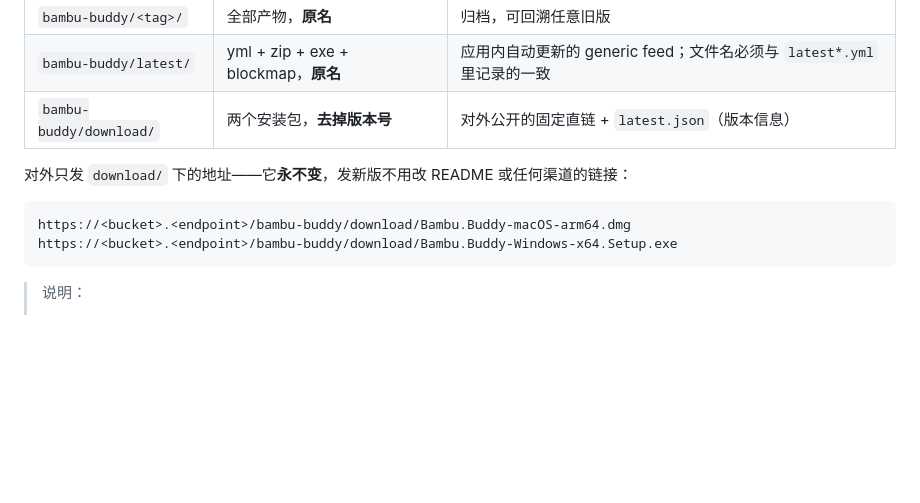
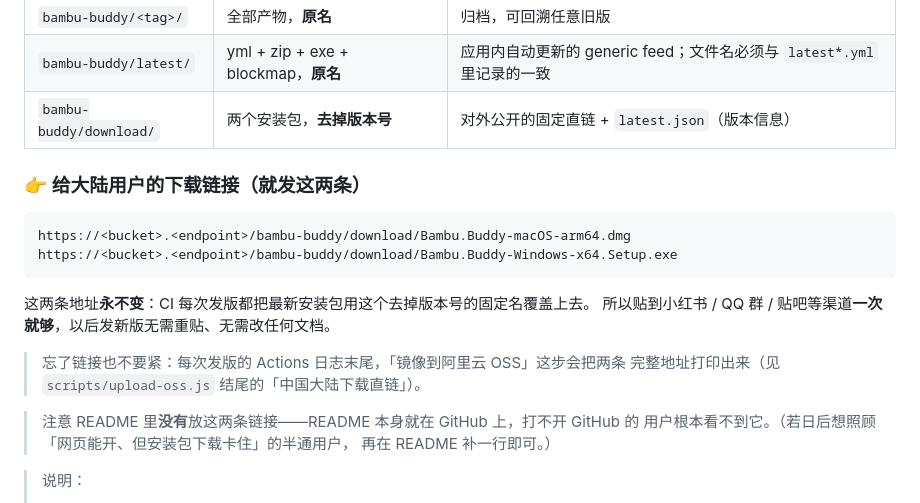
Before and after one commit to YingyiDai/bambu-buddy, a Markdown page: RELEASING.md, the part around the change. Rendered like a GitHub page; blank space fills up the shorter version.

Commit message:
docs: 明确对外发布的大陆下载链接，并说明为何不放进 README
README 本身托管在 GitHub 上，打不开 GitHub 的用户看不到它，放国内镜像
链接帮不到目标人群。改为在 RELEASING.md 里单列「给大陆用户的下载链接」，
并注明 CI 每次发版会在日志末尾打印这两条地址，避免维护者忘记。

Co-Authored-By: Claude Opus 4.8 <noreply@anthropic.com>
Claude-Session: https://claude.ai/code/session_01EbbrPdnStxRQtNhx26PNtb

````diff
--- a/RELEASING.md
+++ b/RELEASING.md
@@ -159,12 +159,22 @@ gh workflow run release.yml -f tag=v0.1.2 -f ref=main
 | `bambu-buddy/latest/` | yml + zip + exe + blockmap，**原名** | 应用内自动更新的 generic feed；文件名必须与 `latest*.yml` 里记录的一致 |
 | `bambu-buddy/download/` | 两个安装包，**去掉版本号** | 对外公开的固定直链 + `latest.json`（版本信息） |
 
-对外只发 `download/` 下的地址——它**永不变**，发新版不用改 README 或任何渠道的链接：
+### 👉 给大陆用户的下载链接（就发这两条）
 
 ```
 https://<bucket>.<endpoint>/bambu-buddy/download/Bambu.Buddy-macOS-arm64.dmg
 https://<bucket>.<endpoint>/bambu-buddy/download/Bambu.Buddy-Windows-x64.Setup.exe
 ```
+
+这两条地址**永不变**：CI 每次发版都把最新安装包用这个去掉版本号的固定名覆盖上去。
+所以贴到小红书 / QQ 群 / 贴吧等渠道**一次就够**，以后发新版无需重贴、无需改任何文档。
+
+> 忘了链接也不要紧：每次发版的 Actions 日志末尾，「镜像到阿里云 OSS」这步会把两条
+> 完整地址打印出来（见 `scripts/upload-oss.js` 结尾的「中国大陆下载直链」）。
+
+> 注意 README 里**没有**放这两条链接——README 本身就在 GitHub 上，打不开 GitHub 的
+> 用户根本看不到它。（若日后想照顾「网页能开、但安装包下载卡住」的半通用户，
+> 再在 README 补一行即可。）
 
 > 说明：
 > - **草稿模式（`draft=true`）跳过镜像**：草稿是自测包，覆盖 `latest/` 会让线上用户
````
